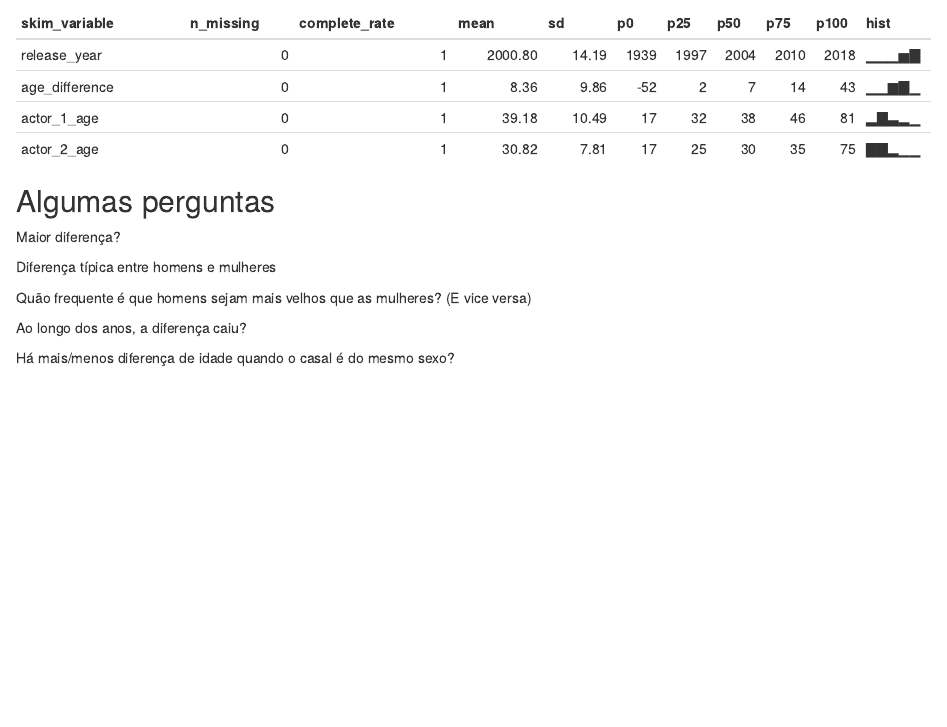
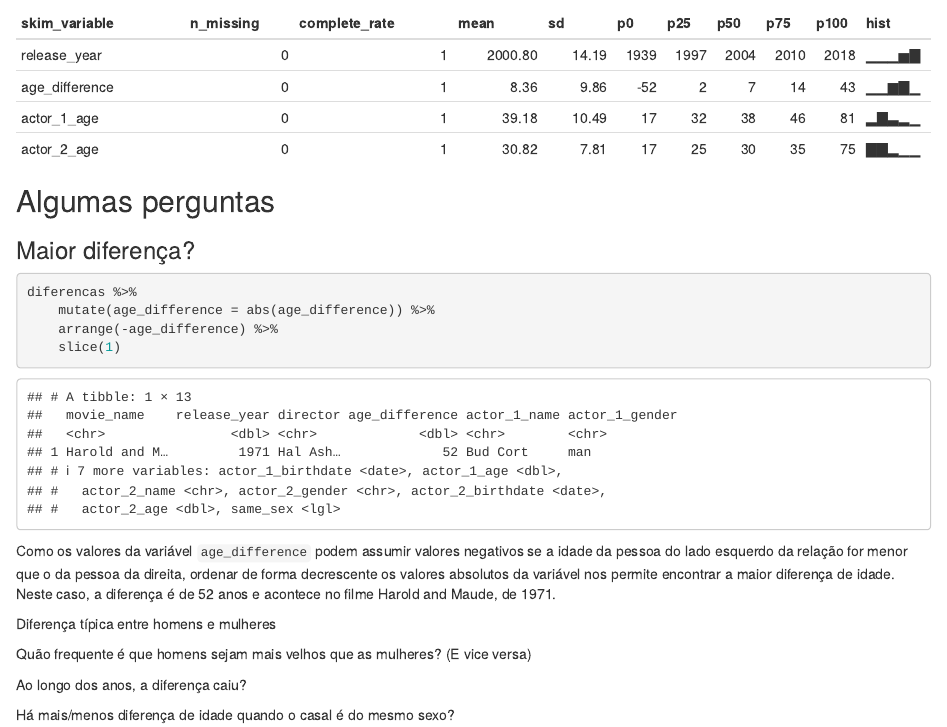
Before and after one commit to valterlucena/eda-pares-romanticos, an R Markdown document (reports/eda.Rmd): the page in a window 1100 px wide, from 1920 px down. Rendered offline with R 4.5, knitr and Pandoc, with nearby package versions; code that draws random numbers runs with fixed seeds of ours.

Commit message:
analise da maior diferença de idade

````diff
--- a/reports/eda.Rmd
+++ b/reports/eda.Rmd
@@ -28,7 +28,16 @@ skimr::skim(diferencas)
 
 ## Algumas perguntas
 
-Maior diferença?
+### Maior diferença?
+
+```{r}
+diferencas %>%
+    mutate(age_difference = abs(age_difference)) %>%
+    arrange(-age_difference) %>%
+    slice(1)
+```
+Como os valores da variável `age_difference` podem assumir valores negativos se a idade da pessoa do lado esquerdo da relação for menor que o da pessoa da direita, ordenar de forma decrescente os valores absolutos da variável nos permite encontrar a maior diferença de idade. Neste caso, a diferença é de
+52 anos e acontece no filme Harold and Maude, de 1971.
 
 Diferença típica entre homens e mulheres
 
````
Also changed, not shown: reports/eda.nb.html.
